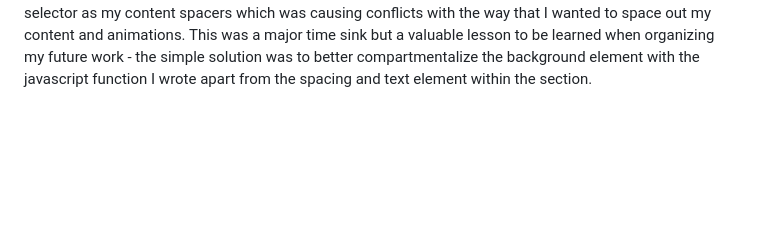
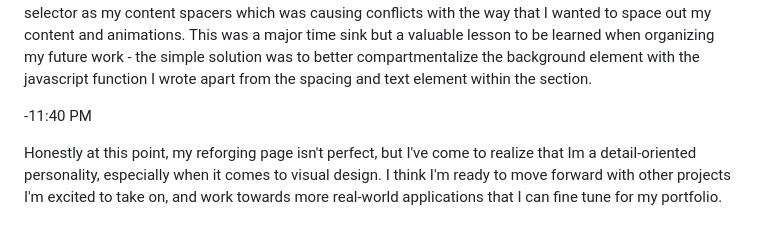
Before and after one commit to Sam-T-G/Reforge-Journey, a Markdown page: Reforge Journey Journal Entries.md, the part around the change. Rendered like a GitHub page; blank space fills up the shorter version.

Commit message:
Added Journal entry

```diff
--- a/Reforge Journey Journal Entries.md
+++ b/Reforge Journey Journal Entries.md
@@ -107,3 +107,7 @@ I'm now starting to clean up the areas of my page that I feel can be refined in
 I've also decided to revisit the CSS segment and implement something that I've seen a handful of times from industry leading companies such as Porche's Experience site in which developers incorporate a parallax effect to bring a more immersive experience to the content. I think this is appropriate for my CSS page because it allows me to showcase my artistic talents in both my previous photography/design work and also my sense of taste/capability to present ideas and content in a more premium and tasteful way.
 
 Today's struggle: I just spent about two hours of my time reading into the parallax effect and trying to fine tune what exactly I wanted for my application. Although I felt like I spent too much time and that this issue could have been resolved down the line, I think it was time well spent because I was able to think through some practial ways I should compartmentalize different elements going forward. For example, I was having issues with content spacing because the image that I was applying the parallax effect to was in the same selector as my content spacers which was causing conflicts with the way that I wanted to space out my content and animations. This was a major time sink but a valuable lesson to be learned when organizing my future work -  the simple solution was to better compartmentalize the background element with the javascript function I wrote apart from the spacing and text element within the section.
+
+-11:40 PM
+
+Honestly at this point, my reforging page isn't perfect, but I've come to realize that Im a detail-oriented personality, especially when it comes to visual design. I think I'm ready to move forward with other projects I'm excited to take on, and work towards more real-world applications that I can fine tune for my portfolio.
```
